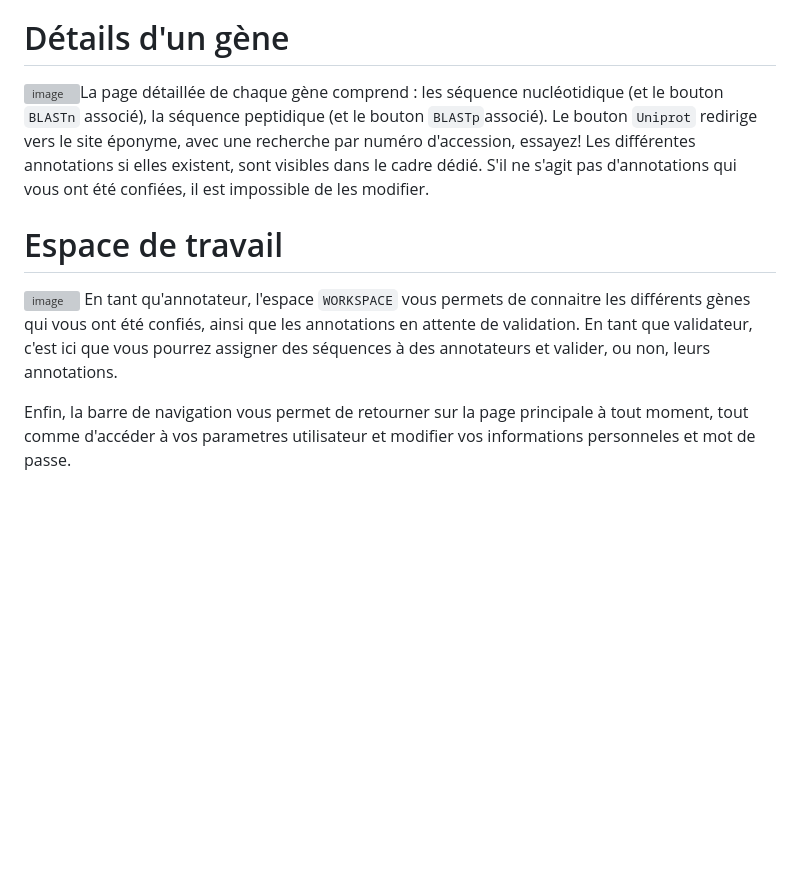
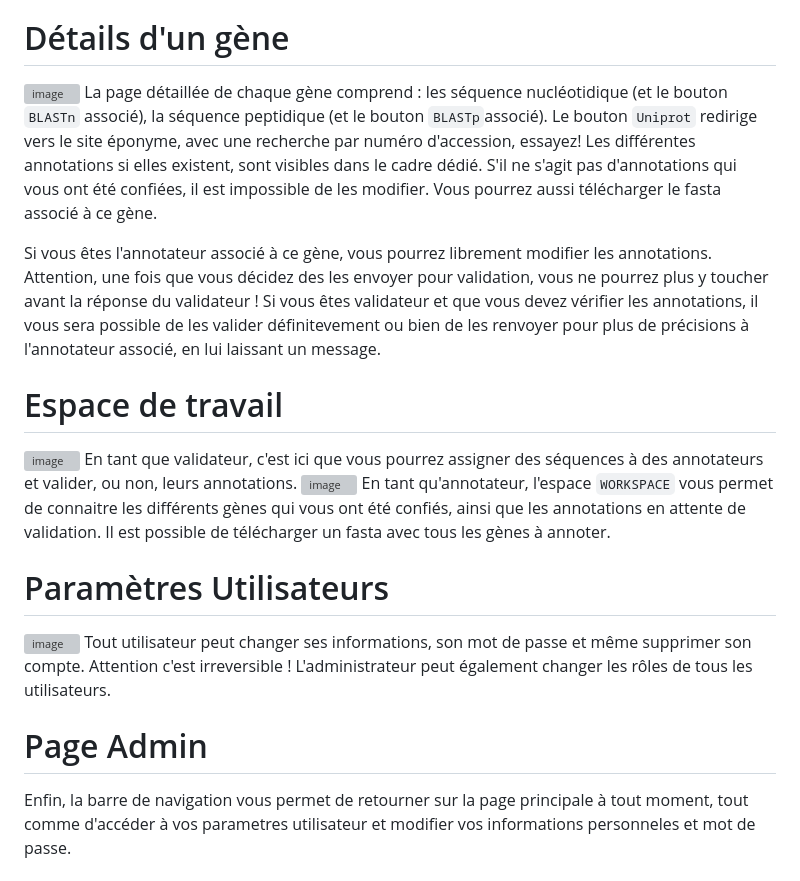
Before and after one commit to PlotosusLineatus/Projet_Web, a Markdown page: README.md, the part around the change. Rendered like a GitHub page; blank space fills up the shorter version; grey boxes are pictures that could not be loaded.

```diff
--- a/README.md
+++ b/README.md
@@ -49,12 +49,25 @@ En cliquant sur `COLLECTION` ou en faisant une recherche par génome, vous vous
 Cette liste de gène est également accessible sans visualisation, en scrollant jusqu'à l'identifiant désiré. Enfin, le bouton `UNIPROT` vous permettra d'acceder aux résultats de recherche de la banque de données Uniprot.
 
 # Détails d'un gène
-![image](https://user-images.githubusercontent.com/75751225/218156946-1105dc67-1286-4452-a181-06c0e75cad6e.png)La page détaillée de chaque gène comprend : les séquence nucléotidique (et le bouton `BLASTn` associé), la séquence peptidique (et le bouton `BLASTp`associé). Le bouton `Uniprot` redirige vers le site éponyme, avec une recherche par numéro d'accession, essayez! Les différentes annotations si elles existent, sont visibles dans le cadre dédié. S'il ne s'agit pas d'annotations qui vous ont été confiées, il est impossible de les modifier.
+![image](https://user-images.githubusercontent.com/75751225/218156946-1105dc67-1286-4452-a181-06c0e75cad6e.png)
+La page détaillée de chaque gène comprend : les séquence nucléotidique (et le bouton `BLASTn` associé), la séquence peptidique (et le bouton `BLASTp`associé). Le bouton `Uniprot` redirige vers le site éponyme, avec une recherche par numéro d'accession, essayez! Les différentes annotations si elles existent, sont visibles dans le cadre dédié. S'il ne s'agit pas d'annotations qui vous ont été confiées, il est impossible de les modifier.
+Vous pourrez aussi télécharger le fasta associé à ce gène.
+
+Si vous êtes l'annotateur associé à ce gène, vous pourrez librement modifier les annotations. Attention, une fois que vous décidez des les envoyer pour validation, vous ne pourrez plus y toucher avant la réponse du validateur !
+Si vous êtes validateur et que vous devez vérifier les annotations, il vous sera possible de les valider définitevement ou bien de les renvoyer pour plus de précisions à l'annotateur associé, en lui laissant un message.
 
 # Espace de travail
-![image](https://user-images.githubusercontent.com/75751225/218157189-7caa244d-b4b1-4e45-9fb2-0e20e30251ba.png)
-En tant qu'annotateur, l'espace `WORKSPACE` vous permets de connaitre les différents gènes qui vous ont été confiés, ainsi que les annotations en attente de validation.
+![image](https://user-images.githubusercontent.com/55387021/218196150-6fea6595-68e9-42e2-b57a-ee7c1b26a4c3.png)
 En tant que validateur, c'est ici que vous pourrez assigner des séquences à des annotateurs et valider, ou non, leurs annotations.
+![image](https://user-images.githubusercontent.com/55387021/218195100-4f9ec86a-c9ef-4674-b346-d5840adcaa25.png)
+En tant qu'annotateur, l'espace `WORKSPACE` vous permet de connaitre les différents gènes qui vous ont été confiés, ainsi que les annotations en attente de validation.
+Il est possible de télécharger un fasta avec tous les gènes à annoter.
 
+# Paramètres Utilisateurs
+![image](https://user-images.githubusercontent.com/55387021/218195458-cc2145fd-78f2-4b32-b2e7-4ca5370f131b.png)
+Tout utilisateur peut changer ses informations, son mot de passe et même supprimer son compte. Attention c'est irreversible !
+L'administrateur peut également changer les rôles de tous les utilisateurs.
+
+# Page Admin
 
 Enfin, la barre de navigation vous permet de retourner sur la page principale à tout moment, tout comme d'accéder à vos parametres utilisateur et modifier vos informations personneles et mot de passe.
```
